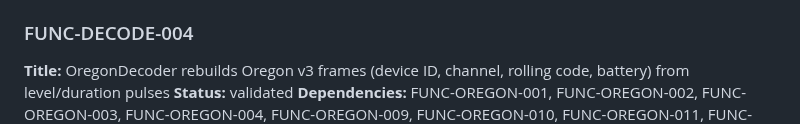
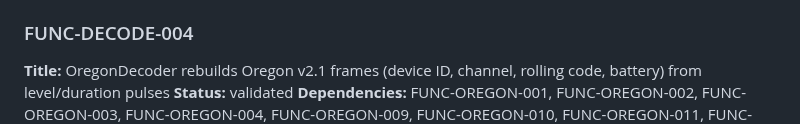
Before and after one commit to arcadien/tinySensor, a Markdown page: requirements/functional.md, the part around one of its changes. Drawn GitHub-style.

```diff
--- a/requirements/functional.md
+++ b/requirements/functional.md
@@ -246,6 +246,6 @@
 **Description:** After `LacrosseDecoder::Feed` returns true, and until its next true, with `d1..dn` the data nibbles after the address nibble in transmission order: `int16_t TemperatureTenths() const` is `d3*100 + d2*10 + d1`, negated when address-nibble bit 3 is set (types 0, 1, 4); `uint16_t HumidityTenths() const` is `d6*100 + d5*10 + d4` (types 1, 4); `uint16_t PressureTenths() const` is hPa tenths `d9*1000 + d8*100 + d7*10 + d10 + 2000` (type 4); `uint16_t Lux() const` is `d3*100 + d2*10 + d1` (type 5, `d4..d7` ignored). A value the frame type does not carry reads 0. Test: loopback of `LacrosseWS7000` with −10.2 °C, 42.5 %, 1013.4 hPa and 1000 lux reads −102, 425, 10134 and 1000.
 
 ### FUNC-DECODE-004
-**Title:** OregonDecoder rebuilds Oregon v3 frames (device ID, channel, rolling code, battery) from level/duration pulses
+**Title:** OregonDecoder rebuilds Oregon v2.1 frames (device ID, channel, rolling code, battery) from level/duration pulses
 **Status:** validated
 **Dependencies:** FUNC-OREGON-001, FUNC-OREGON-002, FUNC-OREGON-003, FUNC-OREGON-004, FUNC-OREGON-009, FUNC-OREGON-010, FUNC-OREGON-011, FUNC-OREGON-012, TECH-DECODE-001
```
Also changed, not shown: other parts of requirements/functional.md (+1 -1 lines).
